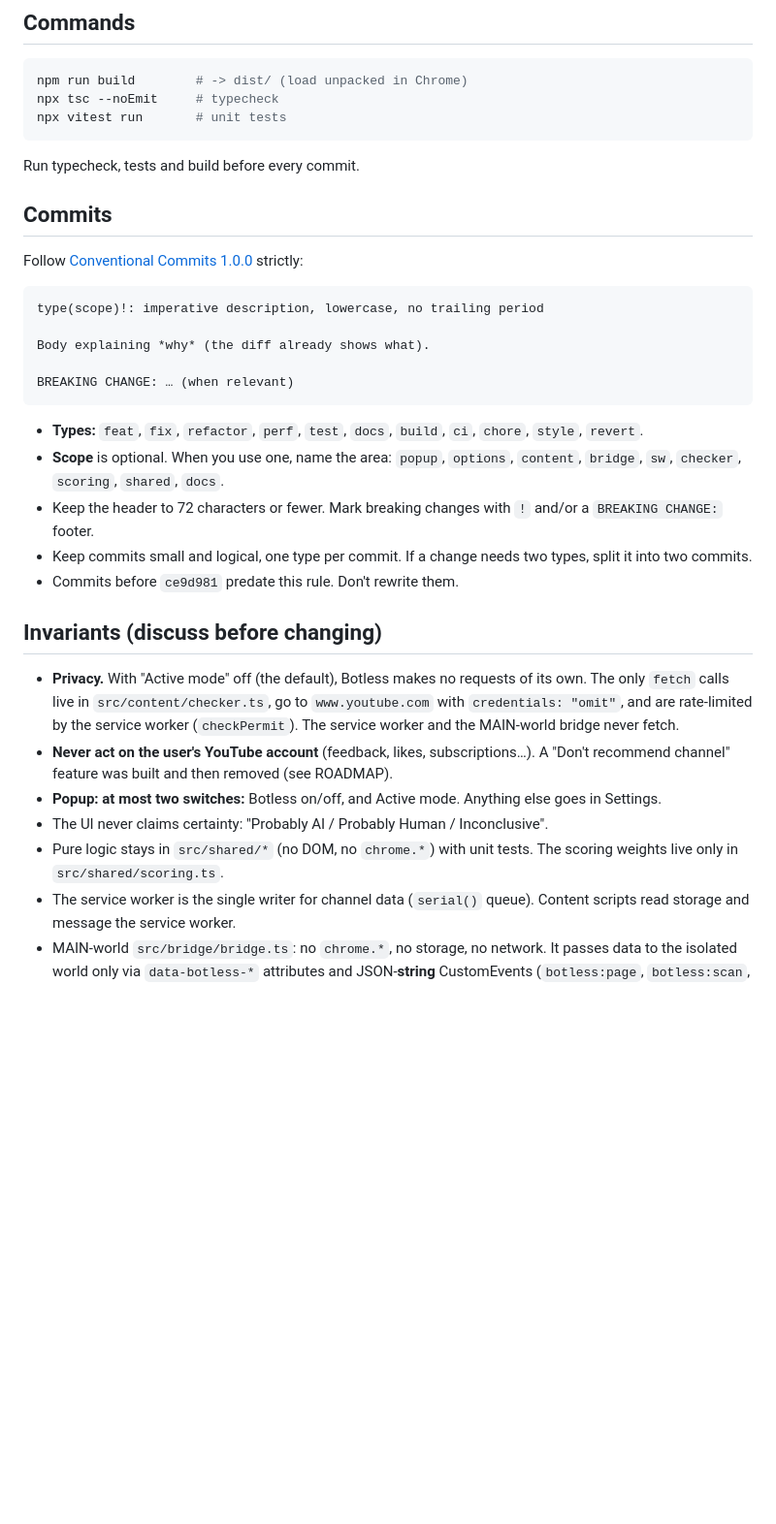
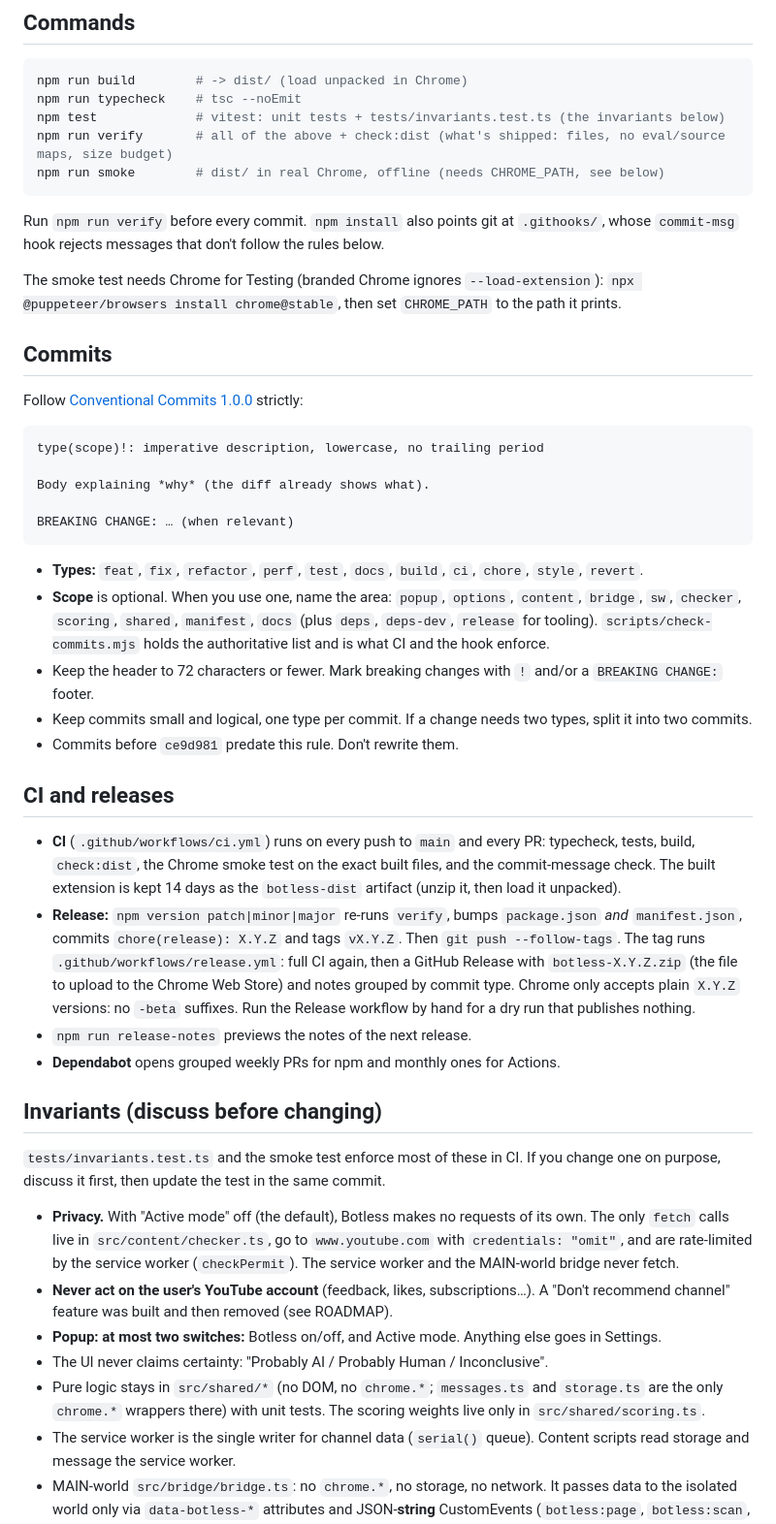
Before and after one commit to j3ffx/botless, a Markdown page: CLAUDE.md, the part around the change. Shown at 97% size. Drawn GitHub-style; blank space fills up the shorter version.

Commit message:
docs: document the CI and release flow
Contributors need to know about npm run verify, the smoke test setup, the
hook and how to cut a release. Also records the tooling decisions in the
roadmap so they aren't re-litigated.

Co-Authored-By: Claude Opus 5.5 <noreply@anthropic.com>

````diff
--- a/CLAUDE.md
+++ b/CLAUDE.md
@@ -11,11 +11,17 @@ MV3 Chrome extension (TypeScript, esbuild, vitest; no framework). Read first:
 
 ```bash
 npm run build        # -> dist/ (load unpacked in Chrome)
-npx tsc --noEmit     # typecheck
-npx vitest run       # unit tests
+npm run typecheck    # tsc --noEmit
+npm test             # vitest: unit tests + tests/invariants.test.ts (the invariants below)
+npm run verify       # all of the above + check:dist (what's shipped: files, no eval/source maps, size budget)
+npm run smoke        # dist/ in real Chrome, offline (needs CHROME_PATH, see below)
 ```
 
-Run typecheck, tests and build before every commit.
+Run `npm run verify` before every commit. `npm install` also points git at `.githooks/`, whose
+`commit-msg` hook rejects messages that don't follow the rules below.
+
+The smoke test needs Chrome for Testing (branded Chrome ignores `--load-extension`):
+`npx @puppeteer/browsers install chrome@stable`, then set `CHROME_PATH` to the path it prints.
 
 ## Commits
 
@@ -31,14 +37,32 @@ BREAKING CHANGE: … (when relevant)
 
 - **Types:** `feat`, `fix`, `refactor`, `perf`, `test`, `docs`, `build`, `ci`, `chore`, `style`, `revert`.
 - **Scope** is optional. When you use one, name the area: `popup`, `options`, `content`, `bridge`, `sw`,
-  `checker`, `scoring`, `shared`, `docs`.
+  `checker`, `scoring`, `shared`, `manifest`, `docs` (plus `deps`, `deps-dev`, `release` for tooling).
+  `scripts/check-commits.mjs` holds the authoritative list and is what CI and the hook enforce.
 - Keep the header to 72 characters or fewer. Mark breaking changes with `!` and/or a `BREAKING CHANGE:`
   footer.
 - Keep commits small and logical, one type per commit. If a change needs two types, split it into two
   commits.
 - Commits before `ce9d981` predate this rule. Don't rewrite them.
 
+## CI and releases
+
+- **CI** (`.github/workflows/ci.yml`) runs on every push to `main` and every PR: typecheck, tests, build,
+  `check:dist`, the Chrome smoke test on the exact built files, and the commit-message check. The built
+  extension is kept 14 days as the `botless-dist` artifact (unzip it, then load it unpacked).
+- **Release:** `npm version patch|minor|major` re-runs `verify`, bumps `package.json` *and*
+  `manifest.json`, commits `chore(release): X.Y.Z` and tags `vX.Y.Z`. Then
+  `git push --follow-tags`. The tag runs `.github/workflows/release.yml`: full CI again, then a GitHub
+  Release with `botless-X.Y.Z.zip` (the file to upload to the Chrome Web Store) and notes grouped by
+  commit type. Chrome only accepts plain `X.Y.Z` versions: no `-beta` suffixes. Run the Release workflow
+  by hand for a dry run that publishes nothing.
+- `npm run release-notes` previews the notes of the next release.
+- **Dependabot** opens grouped weekly PRs for npm and monthly ones for Actions.
+
 ## Invariants (discuss before changing)
+
+`tests/invariants.test.ts` and the smoke test enforce most of these in CI. If you change one on purpose,
+discuss it first, then update the test in the same commit.
 
 - **Privacy.** With "Active mode" off (the default), Botless makes no requests of its own. The only `fetch`
   calls live in `src/content/checker.ts`, go to `www.youtube.com` with `credentials: "omit"`, and are
@@ -48,8 +72,8 @@ BREAKING CHANGE: … (when relevant)
   channel" feature was built and then removed (see ROADMAP).
 - **Popup: at most two switches:** Botless on/off, and Active mode. Anything else goes in Settings.
 - The UI never claims certainty: "Probably AI / Probably Human / Inconclusive".
-- Pure logic stays in `src/shared/*` (no DOM, no `chrome.*`) with unit tests. The scoring weights live
-  only in `src/shared/scoring.ts`.
+- Pure logic stays in `src/shared/*` (no DOM, no `chrome.*`; `messages.ts` and `storage.ts` are the only
+  `chrome.*` wrappers there) with unit tests. The scoring weights live only in `src/shared/scoring.ts`.
 - The service worker is the single writer for channel data (`serial()` queue). Content scripts read
   storage and message the service worker.
 - MAIN-world `src/bridge/bridge.ts`: no `chrome.*`, no storage, no network. It passes data to the isolated
````
Also changed, not shown: README.md (+8 -1 lines), docs/ROADMAP.md (+4 -0 lines).
